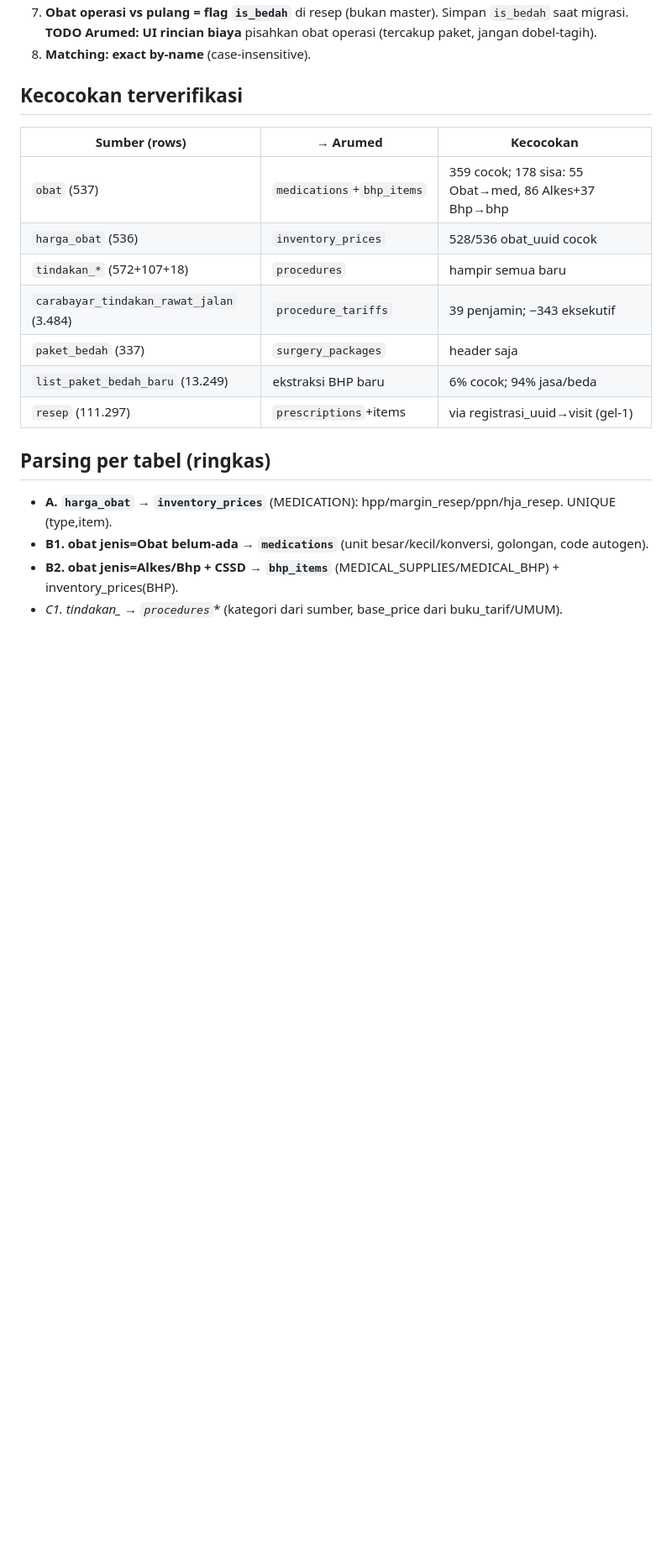
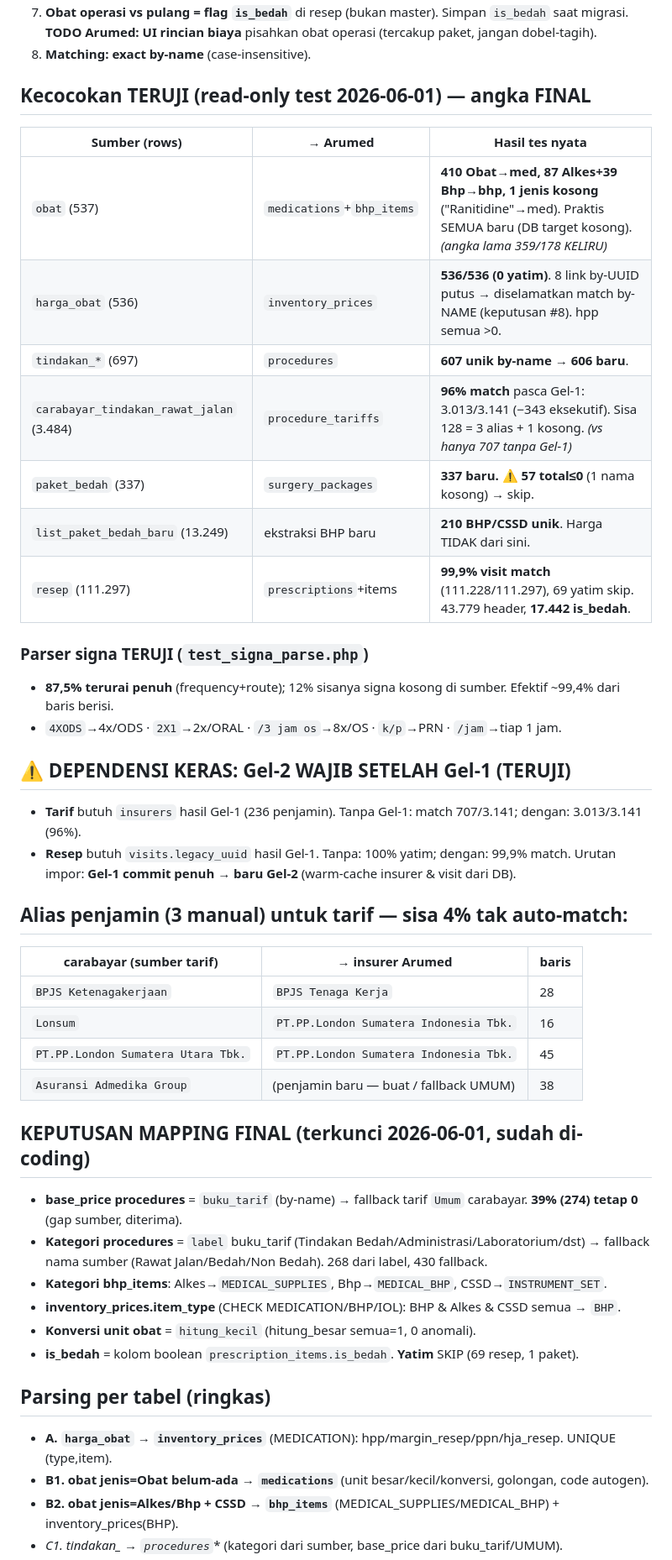
Before and after one commit to ejake-hash/ArumedAppsPrimaVision, a Markdown page: Docs/migrasi data/PLAN-MIGRASI-GABUNGAN.md, the part around one of its changes. Shown at 84% size. GitHub-like rendering; blank space fills up the shorter version.

```diff
--- a/Docs/migrasi data/PLAN-MIGRASI-GABUNGAN.md
+++ b/Docs/migrasi data/PLAN-MIGRASI-GABUNGAN.md
@@ -49,16 +55,41 @@ Sumber: `Docs/migrasi data/csv2/` (21 file). Mengisi gap kritis: DB Arumed `inve
 7. **Obat operasi vs pulang = flag `is_bedah`** di resep (bukan master). Simpan `is_bedah` saat migrasi. **TODO Arumed: UI rincian biaya** pisahkan obat operasi (tercakup paket, jangan dobel-tagih).
 8. **Matching: exact by-name** (case-insensitive).
 
-## Kecocokan terverifikasi
-| Sumber (rows) | → Arumed | Kecocokan |
+## Kecocokan TERUJI (read-only test 2026-06-01) — angka FINAL
+| Sumber (rows) | → Arumed | Hasil tes nyata |
 |---|---|---|
-| `obat` (537) | `medications`+`bhp_items` | 359 cocok; 178 sisa: 55 Obat→med, 86 Alkes+37 Bhp→bhp |
-| `harga_obat` (536) | `inventory_prices` | 528/536 obat_uuid cocok |
-| `tindakan_*` (572+107+18) | `procedures` | hampir semua baru |
-| `carabayar_tindakan_rawat_jalan` (3.484) | `procedure_tariffs` | 39 penjamin; −343 eksekutif |
-| `paket_bedah` (337) | `surgery_packages` | header saja |
-| `list_paket_bedah_baru` (13.249) | ekstraksi BHP baru | 6% cocok; 94% jasa/beda |
-| `resep` (111.297) | `prescriptions`+items | via registrasi_uuid→visit (gel-1) |
+| `obat` (537) | `medications`+`bhp_items` | **410 Obat→med, 87 Alkes+39 Bhp→bhp, 1 jenis kosong** ("Ranitidine"→med). Praktis SEMUA baru (DB target kosong). *(angka lama 359/178 KELIRU)* |
+| `harga_obat` (536) | `inventory_prices` | **536/536 (0 yatim)**. 8 link by-UUID putus → diselamatkan match by-NAME (keputusan #8). hpp semua >0. |
+| `tindakan_*` (697) | `procedures` | **607 unik by-name → 606 baru**. |
+| `carabayar_tindakan_rawat_jalan` (3.484) | `procedure_tariffs` | **96% match** pasca Gel-1: 3.013/3.141 (−343 eksekutif). Sisa 128 = 3 alias + 1 kosong. *(vs hanya 707 tanpa Gel-1)* |
+| `paket_bedah` (337) | `surgery_packages` | **337 baru. ⚠️ 57 total≤0** (1 nama kosong) → skip. |
+| `list_paket_bedah_baru` (13.249) | ekstraksi BHP baru | **210 BHP/CSSD unik**. Harga TIDAK dari sini. |
+| `resep` (111.297) | `prescriptions`+items | **99,9% visit match** (111.228/111.297), 69 yatim skip. 43.779 header, **17.442 is_bedah**. |
+
+### Parser signa TERUJI (`test_signa_parse.php`)
+- **87,5% terurai penuh** (frequency+route); 12% sisanya signa kosong di sumber. Efektif ~99,4% dari baris berisi.
+- `4XODS`→4x/ODS · `2X1`→2x/ORAL · `/3 jam os`→8x/OS · `k/p`→PRN · `/jam`→tiap 1 jam.
+
+## ⚠️ DEPENDENSI KERAS: Gel-2 WAJIB SETELAH Gel-1 (TERUJI)
+- **Tarif** butuh `insurers` hasil Gel-1 (236 penjamin). Tanpa Gel-1: match 707/3.141; dengan: 3.013/3.141 (96%).
+- **Resep** butuh `visits.legacy_uuid` hasil Gel-1. Tanpa: 100% yatim; dengan: 99,9% match.
+Urutan impor: **Gel-1 commit penuh → baru Gel-2** (warm-cache insurer & visit dari DB).
+
+## Alias penjamin (3 manual) untuk tarif — sisa 4% tak auto-match:
+| carabayar (sumber tarif) | → insurer Arumed | baris |
+|---|---|---|
+| `BPJS Ketenagakerjaan` | `BPJS Tenaga Kerja` | 28 |
+| `Lonsum` | `PT.PP.London Sumatera Indonesia Tbk.` | 16 |
+| `PT.PP.London Sumatera Utara Tbk.` | `PT.PP.London Sumatera Indonesia Tbk.` | 45 |
+| `Asuransi Admedika Group` | (penjamin baru — buat / fallback UMUM) | 38 |
+
+## KEPUTUSAN MAPPING FINAL (terkunci 2026-06-01, sudah di-coding)
+- **base_price procedures** = `buku_tarif` (by-name) → fallback tarif `Umum` carabayar. **39% (274) tetap 0** (gap sumber, diterima).
+- **Kategori procedures** = `label` buku_tarif (Tindakan Bedah/Administrasi/Laboratorium/dst) → fallback nama sumber (Rawat Jalan/Bedah/Non Bedah). 268 dari label, 430 fallback.
+- **Kategori bhp_items**: Alkes→`MEDICAL_SUPPLIES`, Bhp→`MEDICAL_BHP`, CSSD→`INSTRUMENT_SET`.
+- **inventory_prices.item_type** (CHECK MEDICATION/BHP/IOL): BHP & Alkes & CSSD semua → `BHP`.
+- **Konversi unit obat** = `hitung_kecil` (hitung_besar semua=1, 0 anomali).
+- **is_bedah** = kolom boolean `prescription_items.is_bedah`. **Yatim** SKIP (69 resep, 1 paket).
 
 ## Parsing per tabel (ringkas)
 - **A. `harga_obat` → `inventory_prices`** (MEDICATION): hpp/margin_resep/ppn/hja_resep. UNIQUE (type,item).
```
Also changed, not shown: other parts of Docs/migrasi data/PLAN-MIGRASI-GABUNGAN.md (+33 -20 lines).
